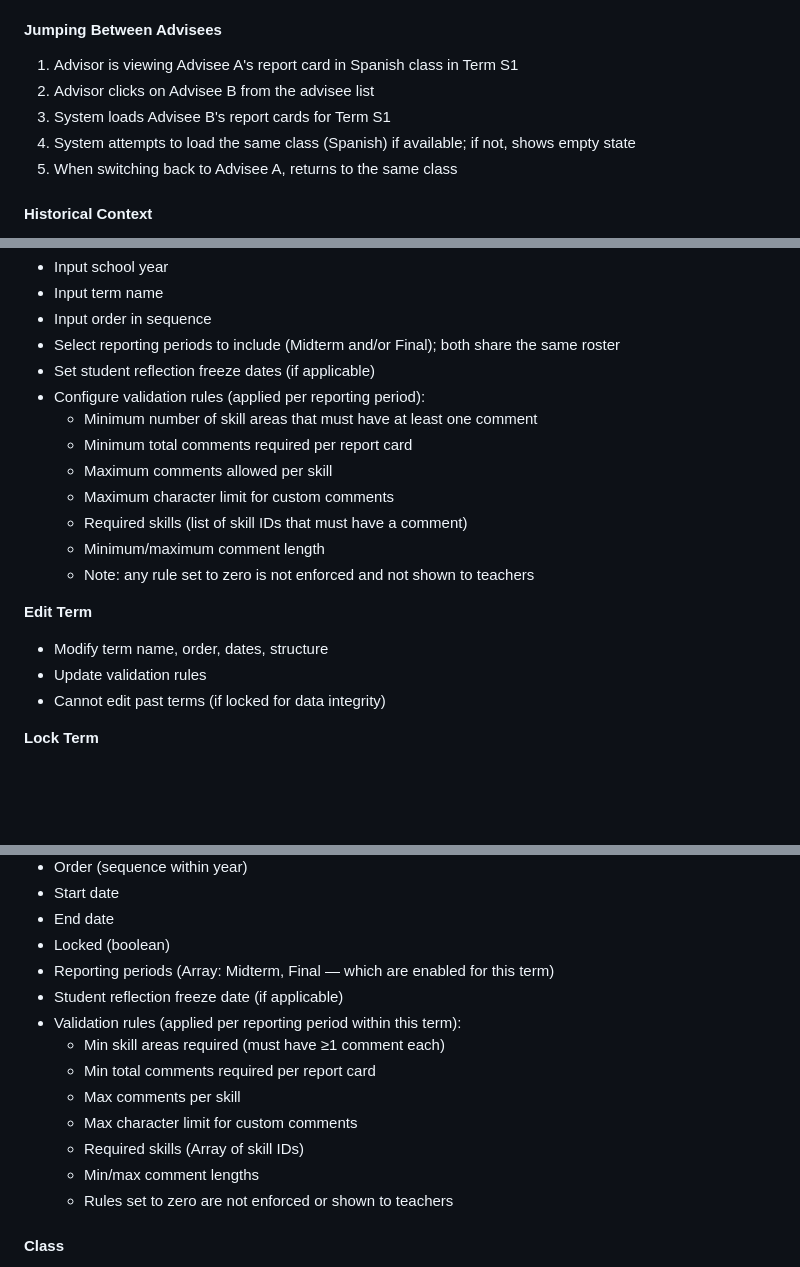
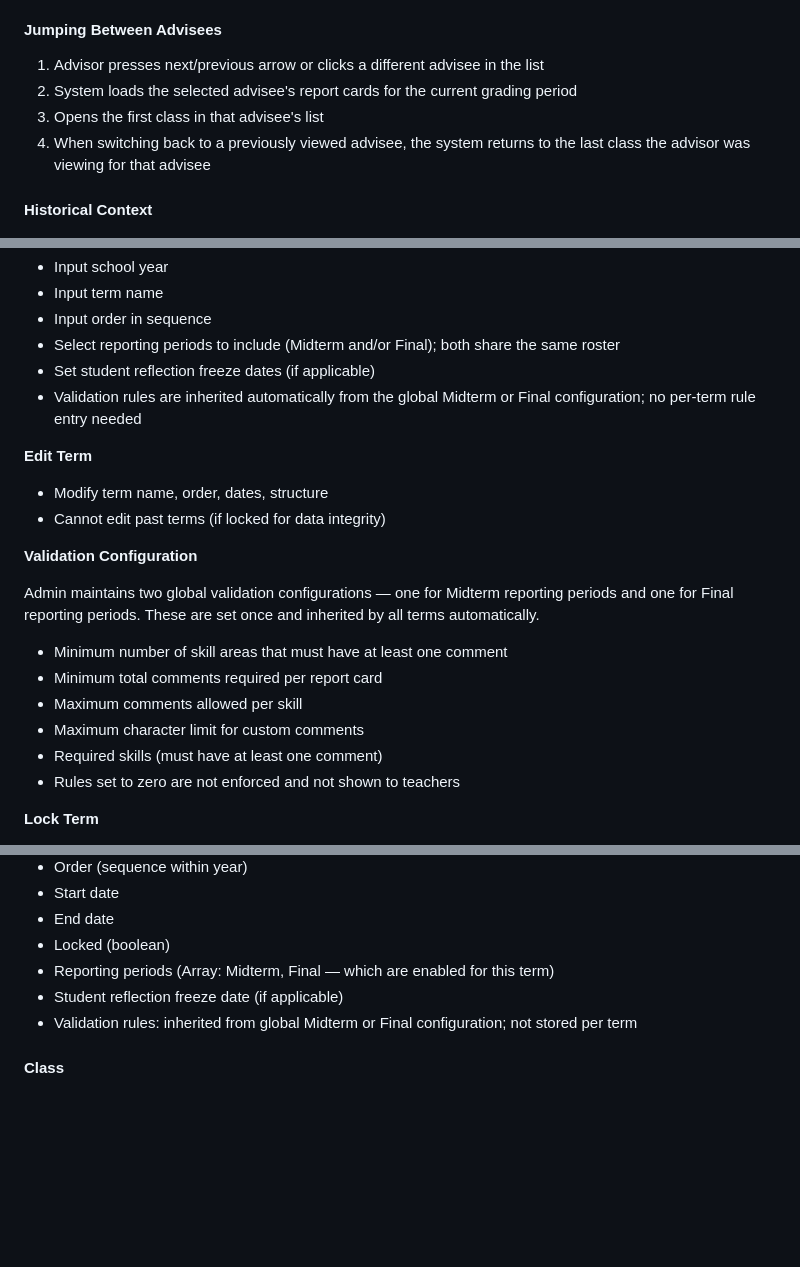
Before and after one commit to craigiest/reportcard, a Markdown page: docs/SYSTEM_SPECIFICATION.md, 3 parts joined by grey strips. Drawn GitHub-style; blank space fills up the shorter version.

Commit message:
Fix validation model, advisor notification, and advisee navigation
Validation (lines 42, 92, 271–280, Create New Term, Term entity):
- Validation rules are now global configurations (one for Midterm, one
  for Final) rather than per-term settings; terms inherit automatically
- Admin sets these once (set-and-forget); no per-term reconfiguration
- Added explicit Validation Configuration section under Term Management
- Removed per-term validation sub-list from Create New Term form
- Updated Term entity, Key Principles bullet, and admin role description

Advisor role (line 71):
- "Teacher receives notification" → "Advisor receives notification"
  when teacher unchecks finalize after advisor has made edits

Advisee navigation (line 72):
- Removed "stay on the same class when jumping between advisees"
- Prev/next arrows now land on the selected advisee's first class
- Returning to a previously viewed advisee restores their last-viewed class

https://claude.ai/code/session_016CX28RvpsehjtVpFBeuVdQ

```diff
--- a/docs/SYSTEM_SPECIFICATION.md
+++ b/docs/SYSTEM_SPECIFICATION.md
@@ -399,11 +403,10 @@ If a report card doesn't meet validation criteria, the "Mark as finalized" check
 
 #### Jumping Between Advisees
 
-1. Advisor is viewing Advisee A's report card in Spanish class in Term S1
-2. Advisor clicks on Advisee B from the advisee list
-3. System loads Advisee B's report cards for Term S1
-4. System attempts to load the same class (Spanish) if available; if not, shows empty state
-5. When switching back to Advisee A, returns to the same class
+1. Advisor presses next/previous arrow or clicks a different advisee in the list
+2. System loads the selected advisee's report cards for the current grading period
+3. Opens the first class in that advisee's list
+4. When switching back to a previously viewed advisee, the system returns to the last class the advisor was viewing for that advisee
 
 #### Historical Context
 
@@ -477,19 +480,22 @@ If a report card doesn't meet validation criteria, the "Mark as finalized" check
 - Input order in sequence
 - Select reporting periods to include (Midterm and/or Final); both share the same roster
 - Set student reflection freeze dates (if applicable)
-- Configure validation rules (applied per reporting period):
-  - Minimum number of skill areas that must have at least one comment
-  - Minimum total comments required per report card
-  - Maximum comments allowed per skill
-  - Maximum character limit for custom comments
-  - Required skills (list of skill IDs that must have a comment)
-  - Minimum/maximum comment length
-  - Note: any rule set to zero is not enforced and not shown to teachers
+- Validation rules are inherited automatically from the global Midterm or Final configuration; no per-term rule entry needed
 
 **Edit Term**
 - Modify term name, order, dates, structure
-- Update validation rules
 - Cannot edit past terms (if locked for data integrity)
+
+**Validation Configuration**
+
+Admin maintains two global validation configurations — one for Midterm reporting periods and one for Final reporting periods. These are set once and inherited by all terms automatically.
+
+- Minimum number of skill areas that must have at least one comment
+- Minimum total comments required per report card
+- Maximum comments allowed per skill
+- Maximum character limit for custom comments
+- Required skills (must have at least one comment)
+- Rules set to zero are not enforced and not shown to teachers
 
 **Lock Term**
 - Makes term read-only for teachers and advisors
@@ -687,14 +693,7 @@ If a report card doesn't meet validation criteria, the "Mark as finalized" check
 - Locked (boolean)
 - Reporting periods (Array: Midterm, Final — which are enabled for this term)
 - Student reflection freeze date (if applicable)
-- Validation rules (applied per reporting period within this term):
-  - Min skill areas required (must have ≥1 comment each)
-  - Min total comments required per report card
-  - Max comments per skill
-  - Max character limit for custom comments
-  - Required skills (Array of skill IDs)
-  - Min/max comment lengths
-  - Rules set to zero are not enforced or shown to teachers
+- Validation rules: inherited from global Midterm or Final configuration; not stored per term
 
 #### Class
 - ID
```
Also changed, not shown: other parts of docs/SYSTEM_SPECIFICATION.md (+12 -8 lines).
